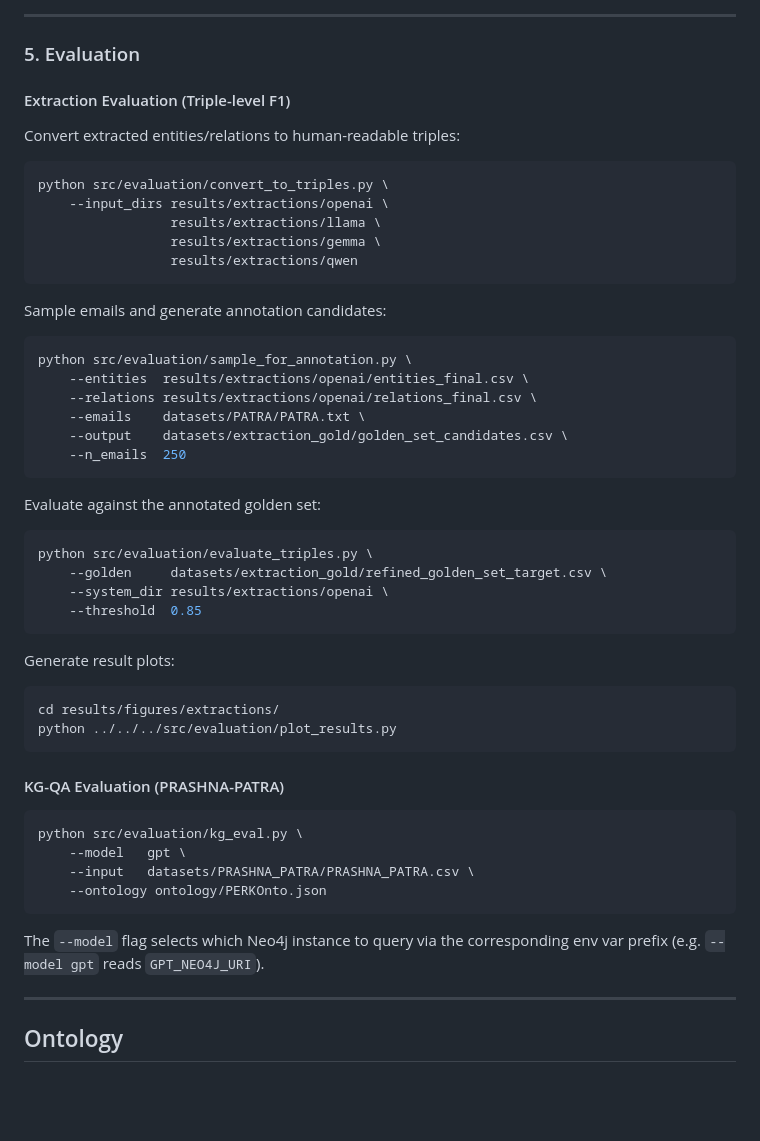
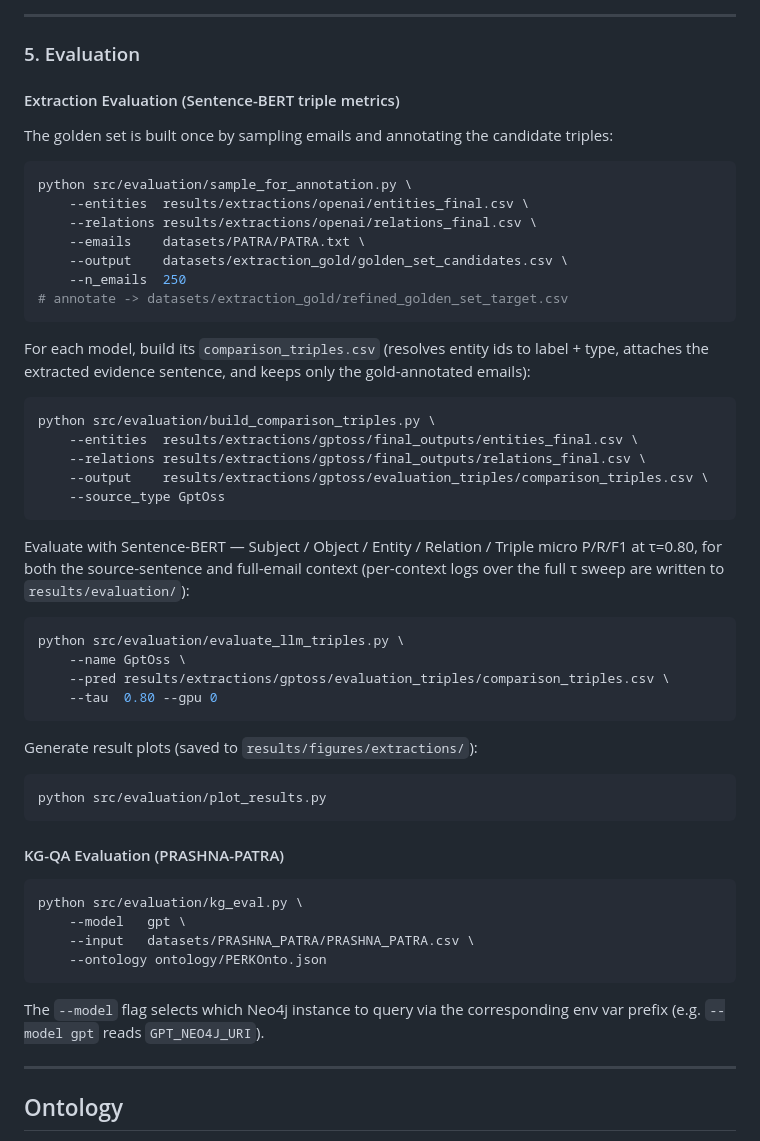
Before and after one commit to prantikaC/PERK, a Markdown page: README.md, the part around the change. Rendered like a GitHub page; blank space fills up the shorter version.

Commit message:
Revise extraction evaluation metrics and scripts
Updated evaluation section to reflect changes in extraction evaluation metrics and scripts.

````diff
--- a/README.md
+++ b/README.md
@@ -164,19 +164,10 @@ Credentials are read from `NEO4J_URI`, `NEO4J_USERNAME`, `NEO4J_PASSWORD` in `.e
 
 ### 5. Evaluation
 
-#### Extraction Evaluation (Triple-level F1)
+#### Extraction Evaluation (Sentence-BERT triple metrics)
 
-Convert extracted entities/relations to human-readable triples:
-
-```bash
-python src/evaluation/convert_to_triples.py \
-    --input_dirs results/extractions/openai \
-                 results/extractions/llama \
-                 results/extractions/gemma \
-                 results/extractions/qwen
-```
-
-Sample emails and generate annotation candidates:
+The golden set is built once by sampling emails and annotating the candidate
+triples:
 
 ```bash
 python src/evaluation/sample_for_annotation.py \
@@ -185,22 +176,36 @@ python src/evaluation/sample_for_annotation.py \
     --emails    datasets/PATRA/PATRA.txt \
     --output    datasets/extraction_gold/golden_set_candidates.csv \
     --n_emails  250
+# annotate -> datasets/extraction_gold/refined_golden_set_target.csv
 ```
 
-Evaluate against the annotated golden set:
+For each model, build its `comparison_triples.csv` (resolves entity ids to
+label + type, attaches the extracted evidence sentence, and keeps only the
+gold-annotated emails):
 
 ```bash
-python src/evaluation/evaluate_triples.py \
-    --golden     datasets/extraction_gold/refined_golden_set_target.csv \
-    --system_dir results/extractions/openai \
-    --threshold  0.85
+python src/evaluation/build_comparison_triples.py \
+    --entities  results/extractions/gptoss/final_outputs/entities_final.csv \
+    --relations results/extractions/gptoss/final_outputs/relations_final.csv \
+    --output    results/extractions/gptoss/evaluation_triples/comparison_triples.csv \
+    --source_type GptOss
 ```
 
-Generate result plots:
+Evaluate with Sentence-BERT — Subject / Object / Entity / Relation / Triple
+micro P/R/F1 at τ=0.80, for both the source-sentence and full-email context
+(per-context logs over the full τ sweep are written to `results/evaluation/`):
 
 ```bash
-cd results/figures/extractions/
-python ../../../src/evaluation/plot_results.py
+python src/evaluation/evaluate_llm_triples.py \
+    --name GptOss \
+    --pred results/extractions/gptoss/evaluation_triples/comparison_triples.csv \
+    --tau  0.80 --gpu 0
+```
+
+Generate result plots (saved to `results/figures/extractions/`):
+
+```bash
+python src/evaluation/plot_results.py
 ```
 
 #### KG-QA Evaluation (PRASHNA-PATRA)
@@ -215,7 +220,6 @@ python src/evaluation/kg_eval.py \
 The `--model` flag selects which Neo4j instance to query via the corresponding env var prefix (e.g. `--model gpt` reads `GPT_NEO4J_URI`).
 
 ---
-
 ## Ontology
 
 PERKOnto defines 14 node types and 14 relationship types covering the research collaboration domain. The machine-readable `ontology/PERKOnto.json` is used at runtime for:
````
